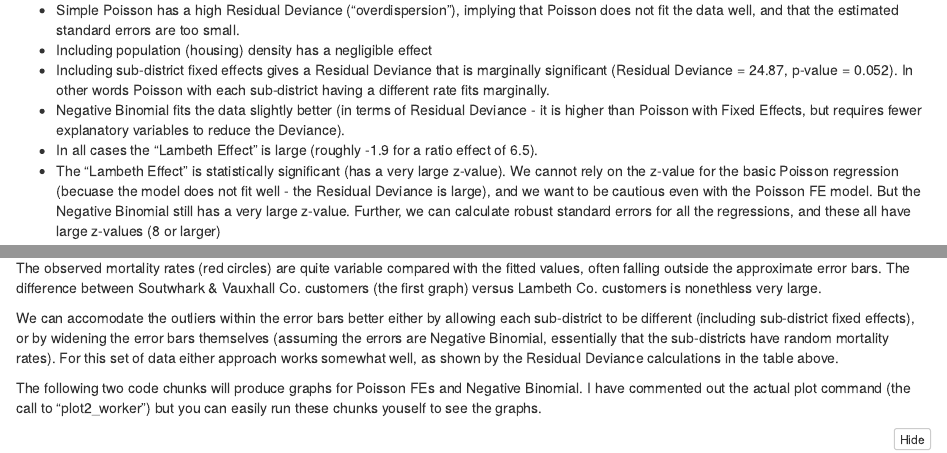
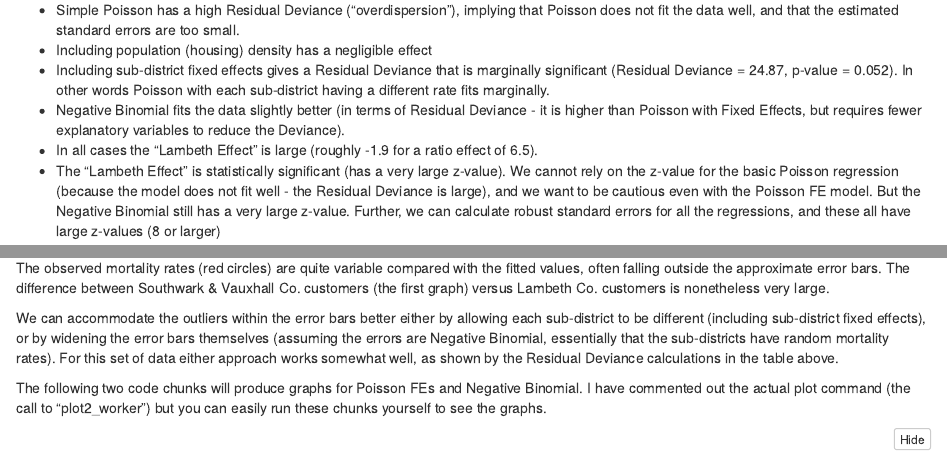
Before and after one commit to tscoleman/SnowCholera, an R Markdown document (Snow1856_QuasiRandomized1.Rmd): the page in a window 1100 px wide, from 6440 px down, and a second part further down, joined at a grey line. The pictures show the output file Snow1856_QuasiRandomized1.nb.html that the author committed with the source, opened offline.

Commit message:
R Notebook extending Quasi-Randomized Comparison using population data from Snow 1856  - Correct typos

````diff
--- a/Snow1856_QuasiRandomized1.Rmd
+++ b/Snow1856_QuasiRandomized1.Rmd
@@ -348,7 +348,7 @@ I am not printing out all the regressions (you can check the summary statistics
 + Including sub-district fixed effects gives a Residual Deviance that is marginally significant (Residual Deviance = `r round(pois2_TableVIII$deviance,2)`, p-value = `r round(1-pchisq(pois2_TableVIII$deviance,pois2_TableVIII$df.residual),3)`). In other words Poisson with each sub-district having a different rate fits marginally.
 + Negative Binomial fits the data slightly better (in terms of Residual Deviance - it is higher than Poisson with Fixed Effects, but requires fewer explanatory variables to reduce the Deviance).
 + In all cases the "Lambeth Effect" is large (roughly `r round(pois2_TableVIII$coefficients[2],1)` for a ratio effect of `r round(exp(-pois2_TableVIII$coefficients[2]),1)`).
-+ The "Lambeth Effect" is statistically significant (has a very large z-value). We cannot rely on the z-value for the basic Poisson regression (becuase the model does not fit well - the Residual Deviance is large), and we want to be cautious even with the Poisson FE model. But the Negative Binomial still has a very large z-value. Further, we can calculate robust standard errors for all the regressions, and these all have large z-values (8 or larger)
++ The "Lambeth Effect" is statistically significant (has a very large z-value). We cannot rely on the z-value for the basic Poisson regression (because the model does not fit well - the Residual Deviance is large), and we want to be cautious even with the Poisson FE model. But the Negative Binomial still has a very large z-value. Further, we can calculate robust standard errors for all the regressions, and these all have large z-values (8 or larger)
 
 
 ####Graphs Showing Sub-District Variation
@@ -394,11 +394,11 @@ x975 <- pmin(x975,20)
 #dev.off()
 ```
 
-The observed mortality rates (red circles) are quite variable compared with the fitted values, often falling outside the approximate error bars. The difference between Soutwhark & Vauxhall Co. customers (the first graph) versus Lambeth Co. customers is nonethless very large.
+The observed mortality rates (red circles) are quite variable compared with the fitted values, often falling outside the approximate error bars. The difference between Southwark & Vauxhall Co. customers (the first graph) versus Lambeth Co. customers is nonetheless very large.
 
-We can accomodate the outliers within the error bars better either by allowing each sub-district to be different (including sub-district fixed effects), or by widening the error bars themselves (assuming the errors are Negative Binomial, essentially that the sub-districts have random mortality rates). For this set of data either approach works somewhat well, as shown by the Residual Deviance calculations in the table above.
+We can accommodate the outliers within the error bars better either by allowing each sub-district to be different (including sub-district fixed effects), or by widening the error bars themselves (assuming the errors are Negative Binomial, essentially that the sub-districts have random mortality rates). For this set of data either approach works somewhat well, as shown by the Residual Deviance calculations in the table above.
 
-The following two code chunks will produce graphs for Poisson FEs and Negative Binomial. I have commented out the actual plot command (the call to "plot2_worker") but you can easily run these chunks youself to see the graphs.
+The following two code chunks will produce graphs for Poisson FEs and Negative Binomial. I have commented out the actual plot command (the call to "plot2_worker") but you can easily run these chunks yourself to see the graphs.
 
 ```{r}
 
````
Also changed, not shown: Snow1856_QuasiRandomized1.nb.html, Snow1856_QuasiRandomized1.Rmd (8 more changed lines).
